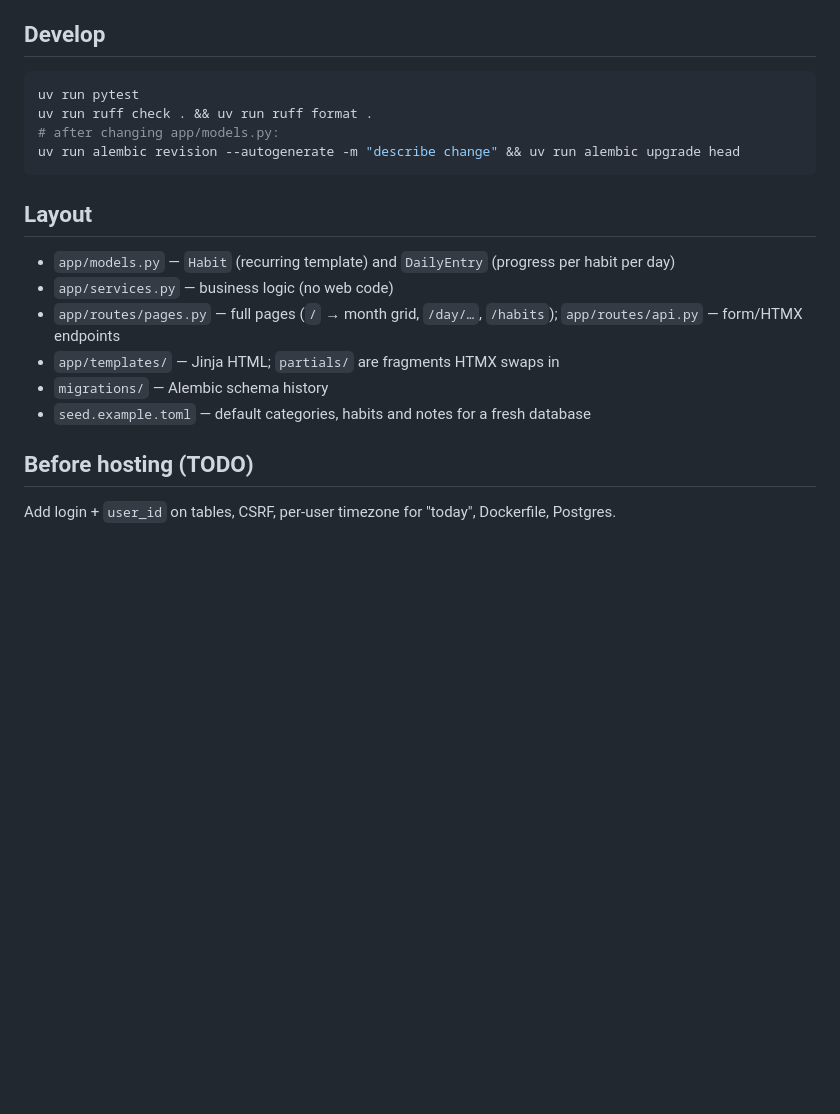
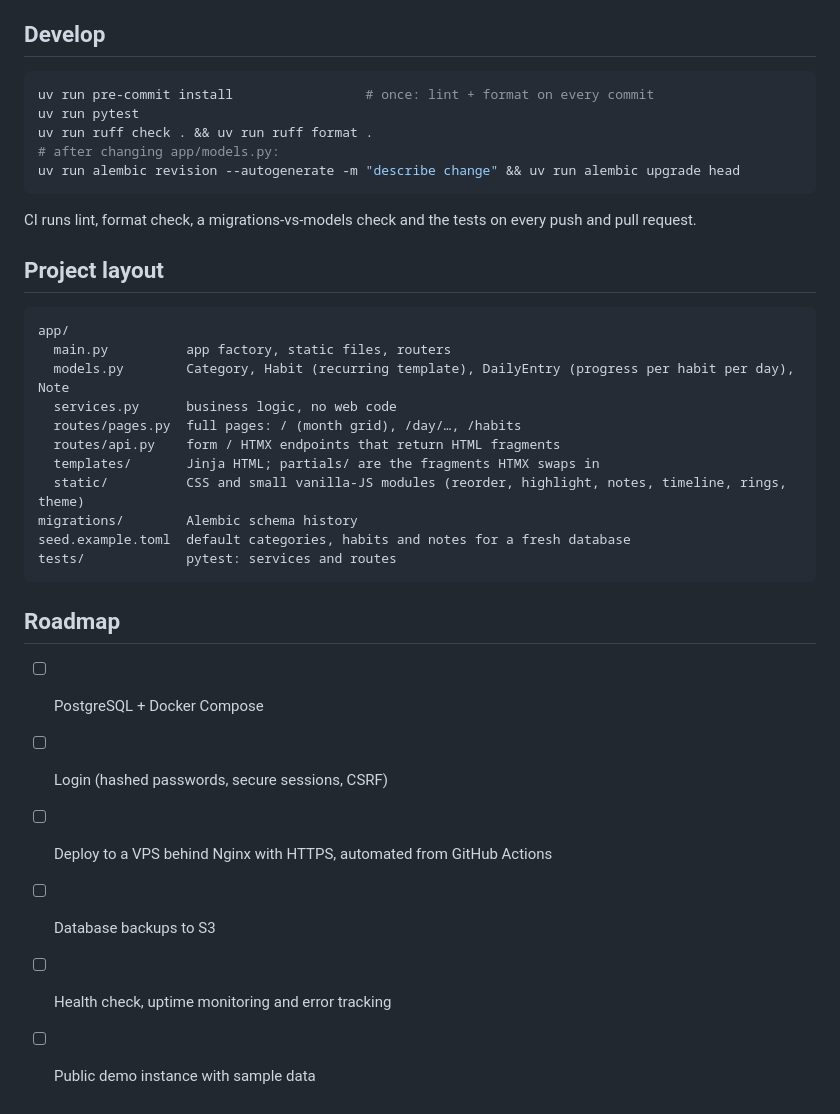
Before and after one commit to iraynovskyy/daily-planner, a Markdown page: README.md, the part around one of its changes. GitHub-like rendering; blank space fills up the shorter version.

````diff
--- a/README.md
+++ b/README.md
@@ -16,19 +47,33 @@ copy it to `seed.local.toml` (git-ignored) and edit it, or point `SEED_FILE` at
 
 ## Develop
 ```bash
+uv run pre-commit install                 # once: lint + format on every commit
 uv run pytest
 uv run ruff check . && uv run ruff format .
 # after changing app/models.py:
 uv run alembic revision --autogenerate -m "describe change" && uv run alembic upgrade head
 ```
+CI runs lint, format check, a migrations-vs-models check and the tests on every push and pull request.
 
-## Layout
-- `app/models.py` — `Habit` (recurring template) and `DailyEntry` (progress per habit per day)
-- `app/services.py` — business logic (no web code)
-- `app/routes/pages.py` — full pages (`/` → month grid, `/day/…`, `/habits`); `app/routes/api.py` — form/HTMX endpoints
-- `app/templates/` — Jinja HTML; `partials/` are fragments HTMX swaps in
-- `migrations/` — Alembic schema history
-- `seed.example.toml` — default categories, habits and notes for a fresh database
+## Project layout
+```
+app/
+  main.py          app factory, static files, routers
+  models.py        Category, Habit (recurring template), DailyEntry (progress per habit per day), Note
+  services.py      business logic, no web code
+  routes/pages.py  full pages: / (month grid), /day/…, /habits
+  routes/api.py    form / HTMX endpoints that return HTML fragments
+  templates/       Jinja HTML; partials/ are the fragments HTMX swaps in
+  static/          CSS and small vanilla-JS modules (reorder, highlight, notes, timeline, rings, theme)
+migrations/        Alembic schema history
+seed.example.toml  default categories, habits and notes for a fresh database
+tests/             pytest: services and routes
+```
 
-## Before hosting (TODO)
-Add login + `user_id` on tables, CSRF, per-user timezone for "today", Dockerfile, Postgres.
+## Roadmap
+- [ ] PostgreSQL + Docker Compose
+- [ ] Login (hashed passwords, secure sessions, CSRF)
+- [ ] Deploy to a VPS behind Nginx with HTTPS, automated from GitHub Actions
+- [ ] Database backups to S3
+- [ ] Health check, uptime monitoring and error tracking
+- [ ] Public demo instance with sample data
````
Also changed, not shown: other parts of README.md (+37 -6 lines), docs/screenshots/day-dark.png (added), docs/screenshots/day-light.png (added), docs/screenshots/month-dark.png (added), docs/screenshots/month-light.png (added), 6 other files.
